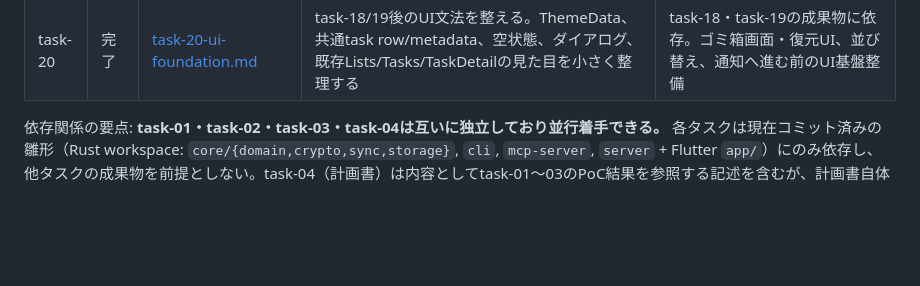
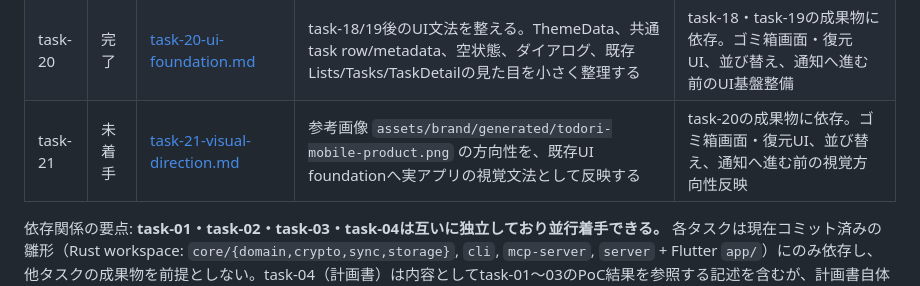
Before and after one commit to ouvill/todori, a Markdown page: docs/tasks/README.md, the part around the change. GitHub-like rendering; blank space fills up the shorter version.

Commit message:
docs(tasks): add visual direction task

```diff
--- a/docs/tasks/README.md
+++ b/docs/tasks/README.md
@@ -38,6 +38,7 @@
 | task-18 | 完了 | [task-18-task-editing-ui.md](./task-18-task-editing-ui.md) | タスク詳細画面で `title` / `note` / `priority` / `due_at` を編集し、ブリッジ更新API経由でDBへ反映する | task-08〜10の成果物に依存。M3-02のタスク編集部分 |
 | task-19 | 完了 | [task-19-subtasks-ui.md](./task-19-subtasks-ui.md) | サブタスク表示・作成。`validate_parent` / `validate_parent_for` を使うブリッジ公開と、階層表示・進捗表示・親完了確認UIを実装する | task-08〜10・task-18の成果物に依存。M3-03相当 |
 | task-20 | 完了 | [task-20-ui-foundation.md](./task-20-ui-foundation.md) | task-18/19後のUI文法を整える。ThemeData、共通task row/metadata、空状態、ダイアログ、既存Lists/Tasks/TaskDetailの見た目を小さく整理する | task-18・task-19の成果物に依存。ゴミ箱画面・復元UI、並び替え、通知へ進む前のUI基盤整備 |
+| task-21 | 未着手 | [task-21-visual-direction.md](./task-21-visual-direction.md) | 参考画像 `assets/brand/generated/todori-mobile-product.png` の方向性を、既存UI foundationへ実アプリの視覚文法として反映する | task-20の成果物に依存。ゴミ箱画面・復元UI、並び替え、通知へ進む前の視覚方向性反映 |
 
 依存関係の要点: **task-01・task-02・task-03・task-04は互いに独立しており並行着手できる。** 各タスクは現在コミット済みの雛形（Rust workspace: `core/{domain,crypto,sync,storage}`, `cli`, `mcp-server`, `server` + Flutter `app/`）にのみ依存し、他タスクの成果物を前提としない。task-04（計画書）は内容としてtask-01〜03のPoC結果を参照する記述を含むが、計画書自体の執筆はPoCの完了を待たずに着手してよい（未完了の場合は「前提: task-0Xの結果待ち」と明記すること）。
 
```
Also changed, not shown: docs/tasks/BACKLOG.md (+6 -5 lines), docs/tasks/task-21-visual-direction.md (added, +171 -0 lines).
